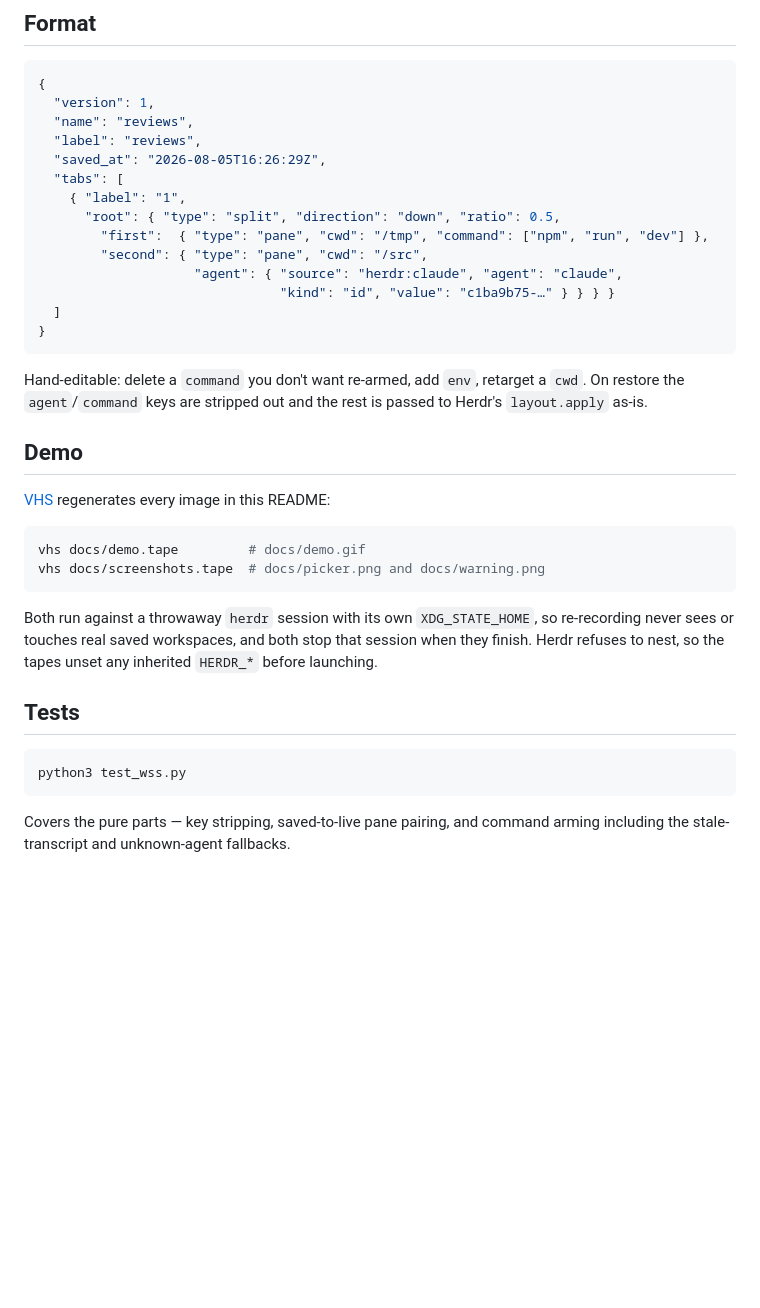
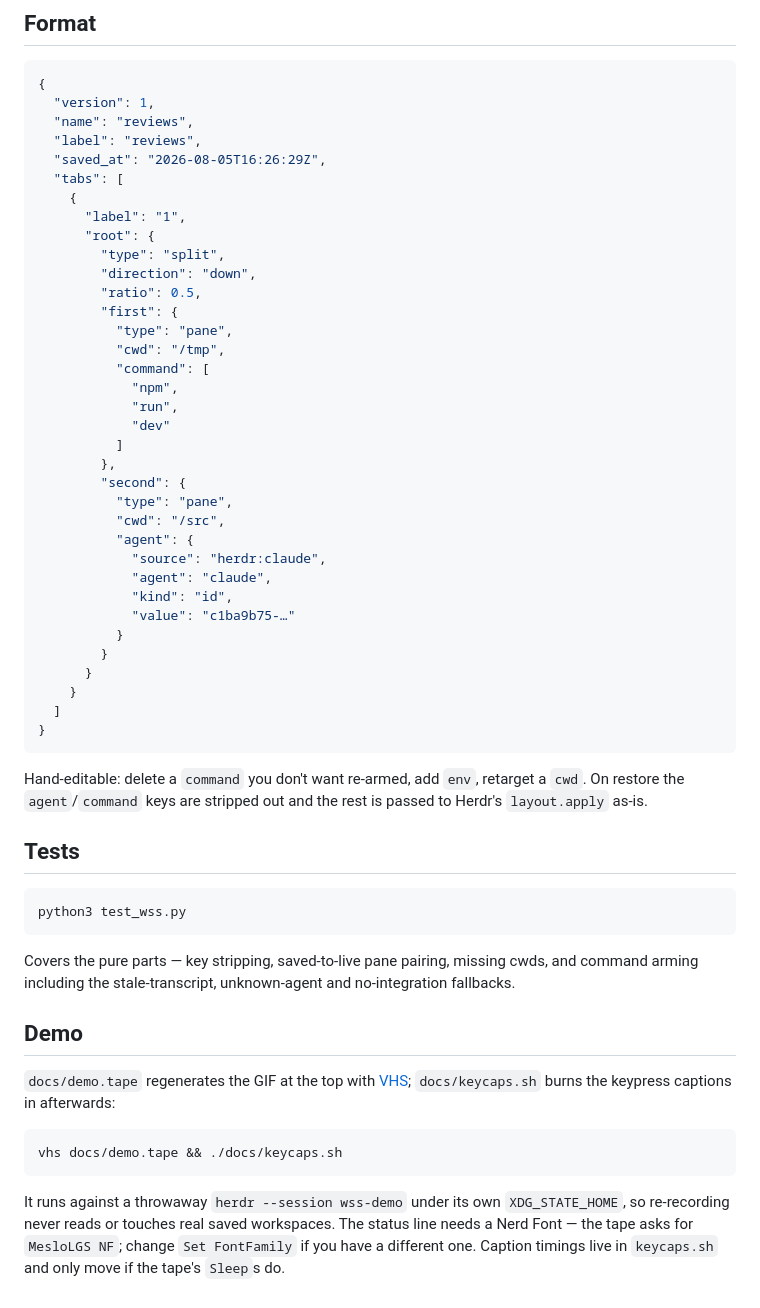
Before and after one commit to chandrasekharan98/herdr-workspace-save, a Markdown page: README.md, the part around the change. Drawn GitHub-style; blank space fills up the shorter version.

Commit message:
Re-record the demo with an agent, Nerd Font glyphs and keypress captions
The status line renders private-use glyphs that VHS's default font lacks, so
the tape now asks for MesloLGS NF. The demo drives a real Claude session:
Herdr's integration reports its id, the save captures it, and reopening arms
`claude --resume <id>` beside the recaptured server command.

A Claude launched from inside Claude inherits its parent session and writes
no transcript, so the preamble clears CLAUDE_* before starting; without that
the plugin correctly refuses to arm a resume it cannot verify. Also frees
port 8099 from an earlier run and silences zsh autosuggestions, which painted
history behind every armed command.

docs/keycaps.sh overlays the keybindings with ffmpeg at timings the tape
makes deterministic.

Co-Authored-By: Claude Opus 5 <noreply@anthropic.com>
Claude-Session: https://claude.ai/code/session_01AVU9CxR9uCfVjCE1ijZeEL

````diff
--- a/README.md
+++ b/README.md
@@ -139,12 +139,33 @@ overwrites it — no versioning. Rename the workspace first if you want two.
   "label": "reviews",
   "saved_at": "2026-08-05T16:26:29Z",
   "tabs": [
-    { "label": "1",
-      "root": { "type": "split", "direction": "down", "ratio": 0.5,
-        "first":  { "type": "pane", "cwd": "/tmp", "command": ["npm", "run", "dev"] },
-        "second": { "type": "pane", "cwd": "/src",
-                    "agent": { "source": "herdr:claude", "agent": "claude",
-                               "kind": "id", "value": "c1ba9b75-…" } } } }
+    {
+      "label": "1",
+      "root": {
+        "type": "split",
+        "direction": "down",
+        "ratio": 0.5,
+        "first": {
+          "type": "pane",
+          "cwd": "/tmp",
+          "command": [
+            "npm",
+            "run",
+            "dev"
+          ]
+        },
+        "second": {
+          "type": "pane",
+          "cwd": "/src",
+          "agent": {
+            "source": "herdr:claude",
+            "agent": "claude",
+            "kind": "id",
+            "value": "c1ba9b75-…"
+          }
+        }
+      }
+    }
   ]
 }
 ```
@@ -153,18 +174,6 @@ Hand-editable: delete a `command` you don't want re-armed, add `env`, retarget a
 On restore the `agent`/`command` keys are stripped out and the rest is passed to Herdr's
 `layout.apply` as-is.
 
-## Demo
-
-[VHS](https://github.com/charmbracelet/vhs) regenerates every image in this README:
-
-```bash
-vhs docs/demo.tape         # docs/demo.gif
-vhs docs/screenshots.tape  # docs/picker.png and docs/warning.png
-```
-
-Both run against a throwaway `herdr` session with its own `XDG_STATE_HOME`, so re-recording
-never sees or touches real saved workspaces, and both stop that session when they finish.
-Herdr refuses to nest, so the tapes unset any inherited `HERDR_*` before launching.
 
 ## Tests
 
@@ -172,5 +181,20 @@ Herdr refuses to nest, so the tapes unset any inherited `HERDR_*` before launchi
 python3 test_wss.py
 ```
 
-Covers the pure parts — key stripping, saved-to-live pane pairing, and command arming
-including the stale-transcript and unknown-agent fallbacks.
+Covers the pure parts — key stripping, saved-to-live pane pairing, missing cwds, and command
+arming including the stale-transcript, unknown-agent and no-integration fallbacks.
+
+## Demo
+
+`docs/demo.tape` regenerates the GIF at the top with
+[VHS](https://github.com/charmbracelet/vhs); `docs/keycaps.sh` burns the keypress captions in
+afterwards:
+
+```bash
+vhs docs/demo.tape && ./docs/keycaps.sh
+```
+
+It runs against a throwaway `herdr --session wss-demo` under its own `XDG_STATE_HOME`, so
+re-recording never reads or touches real saved workspaces. The status line needs a Nerd Font —
+the tape asks for `MesloLGS NF`; change `Set FontFamily` if you have a different one. Caption
+timings live in `keycaps.sh` and only move if the tape's `Sleep`s do.
````
Also changed, not shown: docs/demo.gif, 2 other files.
